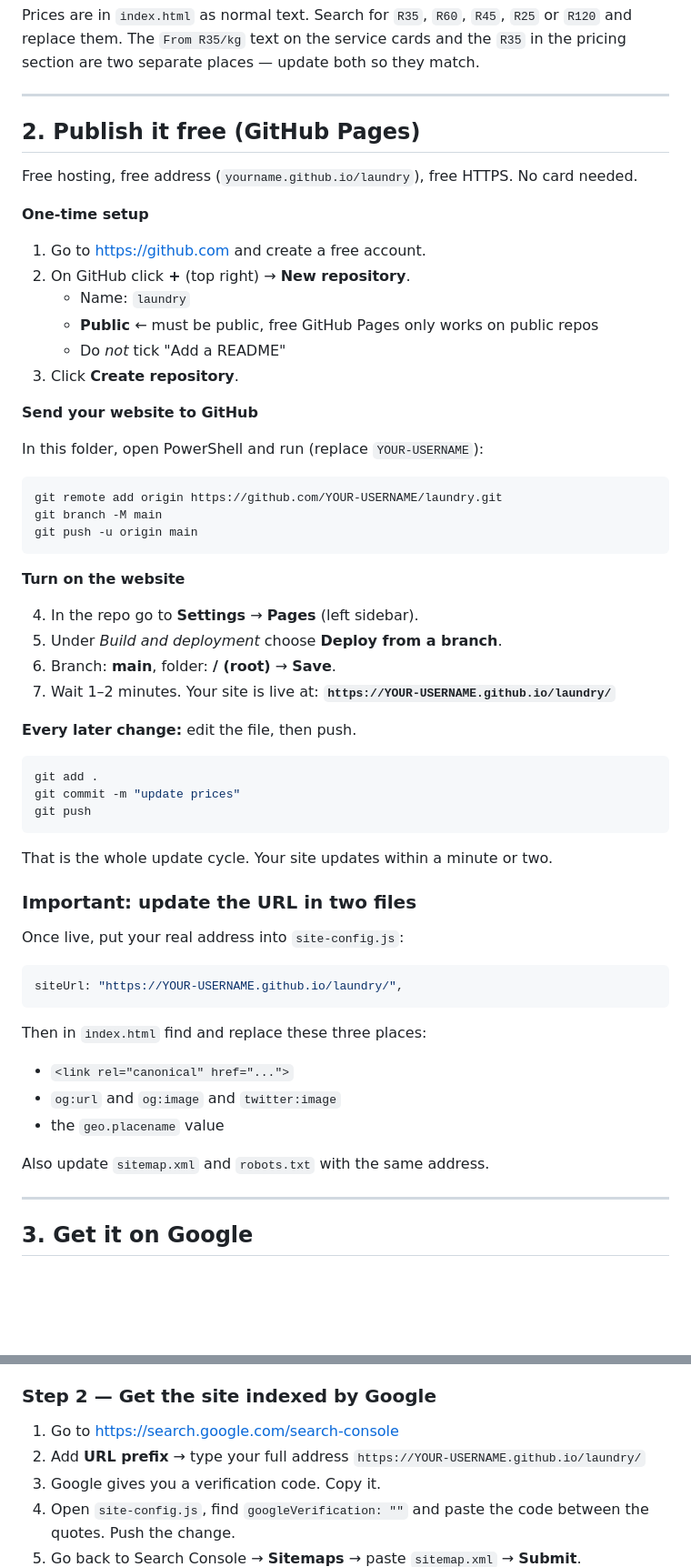
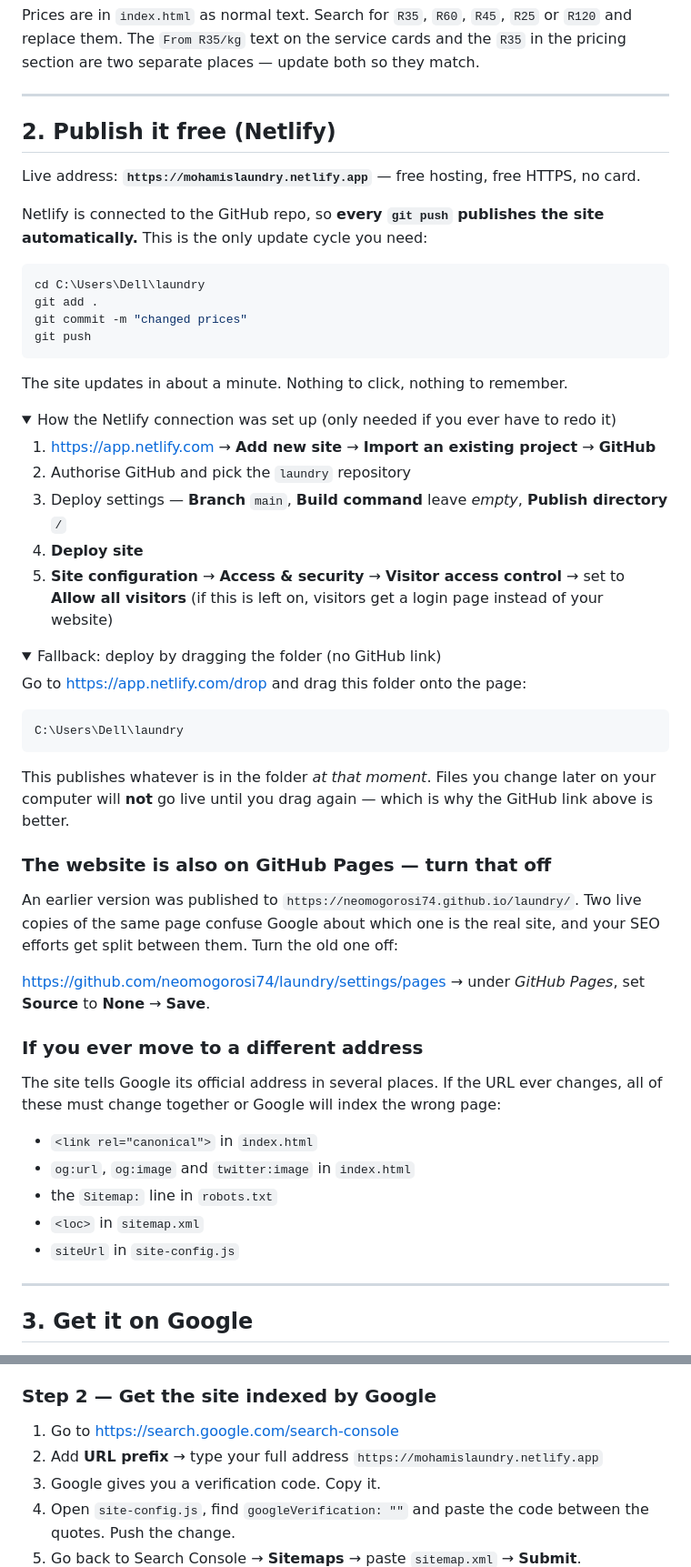
Before and after one commit to neomogorosi74/laundry, a Markdown page: README.md, 2 parts joined by grey strips. Shown at 91% size. Rendered like a GitHub page; folded sections open; blank space fills up the shorter version.

Commit message:
Update README to Netlify hosting and document the GitHub Pages duplicate

````diff
--- a/README.md
+++ b/README.md
@@ -55,62 +55,69 @@ section are two separate places — update both so they match.
 
 ---
 
-## 2. Publish it free (GitHub Pages)
+## 2. Publish it free (Netlify)
 
-Free hosting, free address (`yourname.github.io/laundry`), free HTTPS. No card needed.
+Live address: **`https://mohamislaundry.netlify.app`** — free hosting, free HTTPS, no card.
 
-**One-time setup**
-
-1. Go to <https://github.com> and create a free account.
-2. On GitHub click **+** (top right) → **New repository**.
-   - Name: `laundry`
-   - **Public** ← must be public, free GitHub Pages only works on public repos
-   - Do *not* tick "Add a README"
-3. Click **Create repository**.
-
-**Send your website to GitHub**
-
-In this folder, open PowerShell and run (replace `YOUR-USERNAME`):
+Netlify is connected to the GitHub repo, so **every `git push` publishes the site
+automatically.** This is the only update cycle you need:
 
 ```powershell
-git remote add origin https://github.com/YOUR-USERNAME/laundry.git
-git branch -M main
-git push -u origin main
-```
-
-**Turn on the website**
-
-4. In the repo go to **Settings** → **Pages** (left sidebar).
-5. Under *Build and deployment* choose **Deploy from a branch**.
-6. Branch: **main**, folder: **/ (root)** → **Save**.
-7. Wait 1–2 minutes. Your site is live at:
-   **`https://YOUR-USERNAME.github.io/laundry/`**
-
-**Every later change:** edit the file, then push.
-
-```powershell
+cd C:\Users\Dell\laundry
 git add .
-git commit -m "update prices"
+git commit -m "changed prices"
 git push
 ```
 
-That is the whole update cycle. Your site updates within a minute or two.
+The site updates in about a minute. Nothing to click, nothing to remember.
 
-### Important: update the URL in two files
+<details>
+<summary>How the Netlify connection was set up (only needed if you ever have to redo it)</summary>
 
-Once live, put your real address into `site-config.js`:
+1. <https://app.netlify.com> → **Add new site** → **Import an existing project** → **GitHub**
+2. Authorise GitHub and pick the `laundry` repository
+3. Deploy settings — **Branch** `main`, **Build command** leave *empty*, **Publish directory** `/`
+4. **Deploy site**
+5. **Site configuration** → **Access & security** → **Visitor access control** →
+   set to **Allow all visitors** (if this is left on, visitors get a login page instead of
+   your website)
 
-```js
-siteUrl: "https://YOUR-USERNAME.github.io/laundry/",
+</details>
+
+<details>
+<summary>Fallback: deploy by dragging the folder (no GitHub link)</summary>
+
+Go to <https://app.netlify.com/drop> and drag this folder onto the page:
+
+```
+C:\Users\Dell\laundry
 ```
 
-Then in `index.html` find and replace these three places:
+This publishes whatever is in the folder *at that moment*. Files you change later on your
+computer will **not** go live until you drag again — which is why the GitHub link above is
+better.
 
-- `<link rel="canonical" href="...">`
-- `og:url` and `og:image` and `twitter:image`
-- the `geo.placename` value
+</details>
 
-Also update `sitemap.xml` and `robots.txt` with the same address.
+### The website is also on GitHub Pages — turn that off
+
+An earlier version was published to `https://neomogorosi74.github.io/laundry/`. Two live
+copies of the same page confuse Google about which one is the real site, and your SEO
+efforts get split between them. Turn the old one off:
+
+<https://github.com/neomogorosi74/laundry/settings/pages> → under *GitHub Pages*,
+set **Source** to **None** → **Save**.
+
+### If you ever move to a different address
+
+The site tells Google its official address in several places. If the URL ever changes, all
+of these must change together or Google will index the wrong page:
+
+- `<link rel="canonical">` in `index.html`
+- `og:url`, `og:image` and `twitter:image` in `index.html`
+- the `Sitemap:` line in `robots.txt`
+- `<loc>` in `sitemap.xml`
+- `siteUrl` in `site-config.js`
 
 ---
 
@@ -148,7 +155,7 @@ ranking factor for a local service business.
 ### Step 2 — Get the site indexed by Google
 
 1. Go to <https://search.google.com/search-console>
-2. Add **URL prefix** → type your full address `https://YOUR-USERNAME.github.io/laundry/`
+2. Add **URL prefix** → type your full address `https://mohamislaundry.netlify.app`
 3. Google gives you a verification code. Copy it.
 4. Open `site-config.js`, find `googleVerification: ""` and paste the code between the
    quotes. Push the change.
````
